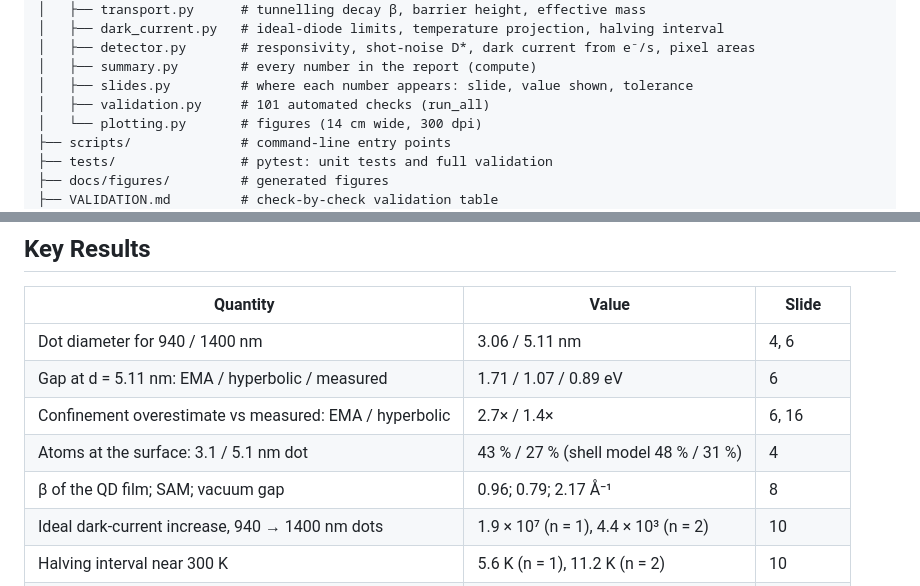
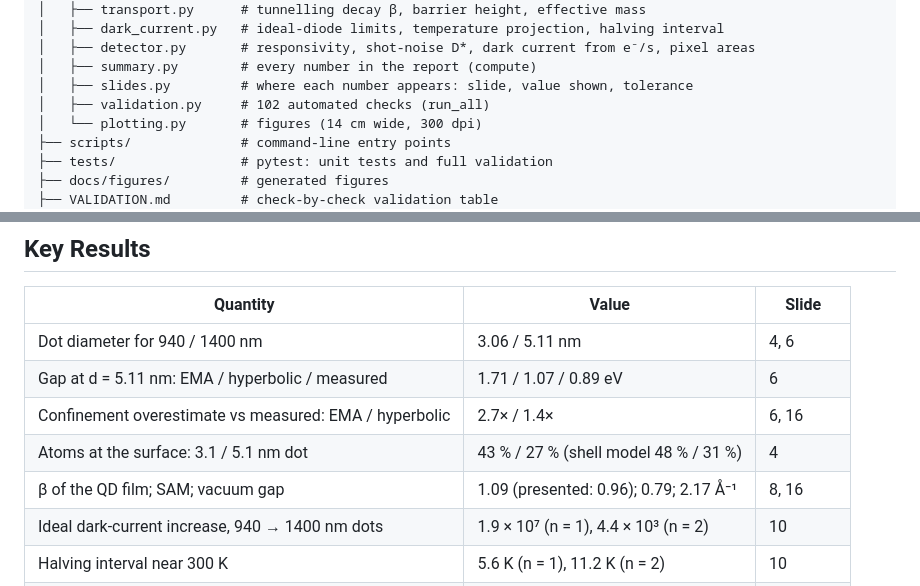
Before and after one commit to Shuruyue/Quantum-Dot-Photodetector, a Markdown page: README.md, 2 parts joined by grey strips. Drawn GitHub-style.

```diff
--- a/README.md
+++ b/README.md
@@ -71,7 +71,7 @@ Quantum-Dot-Photodetector/
 │   ├── detector.py       # responsivity, shot-noise D*, dark current from e⁻/s, pixel areas
 │   ├── summary.py        # every number in the report (compute)
 │   ├── slides.py         # where each number appears: slide, value shown, tolerance
-│   ├── validation.py     # 101 automated checks (run_all)
+│   ├── validation.py     # 102 automated checks (run_all)
 │   └── plotting.py       # figures (14 cm wide, 300 dpi)
 ├── scripts/              # command-line entry points
 ├── tests/                # pytest: unit tests and full validation
@@ -177,7 +178,7 @@ R = \frac{\eta q\lambda}{hc},\qquad D^*_\mathrm{shot} = \frac{R}{\sqrt{2qJ_d}}
 | Gap at d = 5.11 nm: EMA / hyperbolic / measured | 1.71 / 1.07 / 0.89 eV | 6 |
 | Confinement overestimate vs measured: EMA / hyperbolic | 2.7× / 1.4× | 6, 16 |
 | Atoms at the surface: 3.1 / 5.1 nm dot | 43 % / 27 % (shell model 48 % / 31 %) | 4 |
-| β of the QD film; SAM; vacuum gap | 0.96; 0.79; 2.17 Å⁻¹ | 8 |
+| β of the QD film; SAM; vacuum gap | 1.09 (presented: 0.96); 0.79; 2.17 Å⁻¹ | 8, 16 |
 | Ideal dark-current increase, 940 → 1400 nm dots | 1.9 × 10⁷ (n = 1), 4.4 × 10³ (n = 2) | 10 |
 | Halving interval near 300 K | 5.6 K (n = 1), 11.2 K (n = 2) | 10 |
 | Measured dark current, PbS CQD / InGaAs | 62× (gap alone would give 0.14×) | 10, 13, 16 |
```
Also changed, not shown: other parts of README.md (+21 -6 lines), VALIDATION.md (+71 -70 lines), docs/figures/f_tunnel.png, 6 other files.
